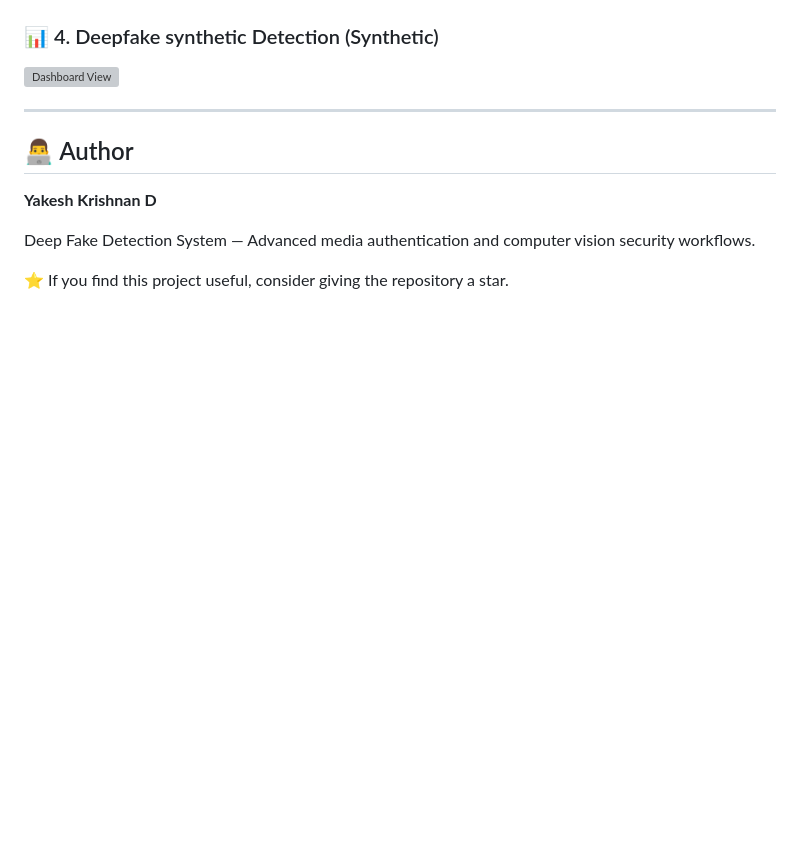
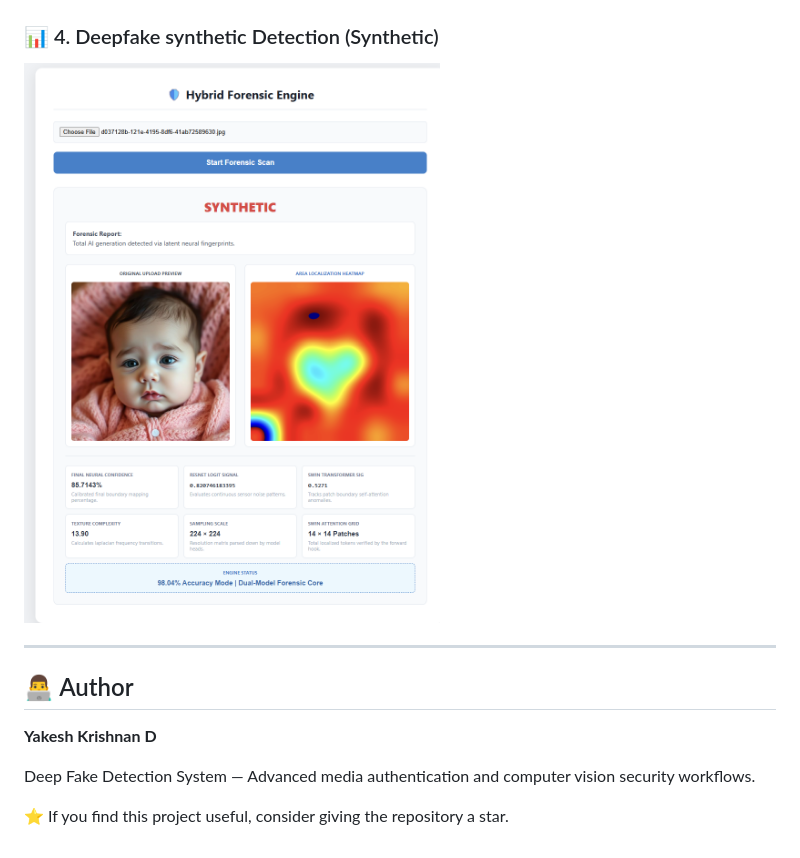
Before and after one commit to YakeshKrishnanD/deepfake-image-detection-system, a Markdown page: README.md, the part around one of its changes. GitHub-like rendering; blank space fills up the shorter version; grey boxes are pictures that could not be loaded.

```diff
--- a/README.md
+++ b/README.md
@@ -138,7 +138,7 @@ The following diagram illustrates the complete end-to-end data flow, module brea
 
 ### 📊 4. Deepfake synthetic Detection (Synthetic)
 
-![Dashboard View](outputs/synthetic.png)
+![Dashboard View](outputs/Synthetic.png)
 
 ---
 
```
Also changed, not shown: other parts of README.md (+1 -1 lines).
